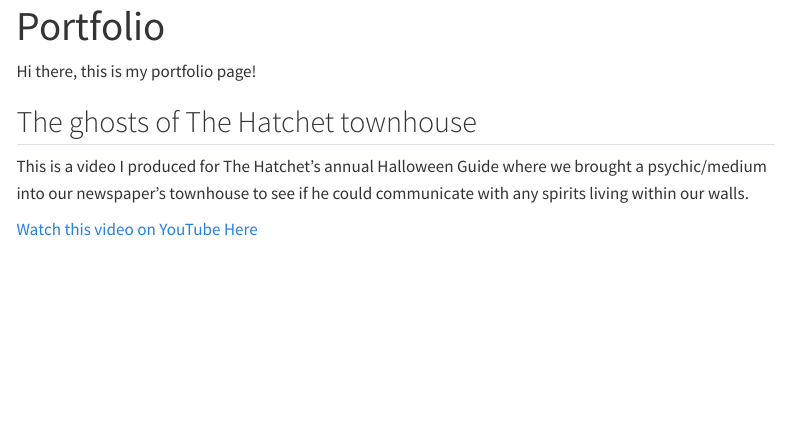
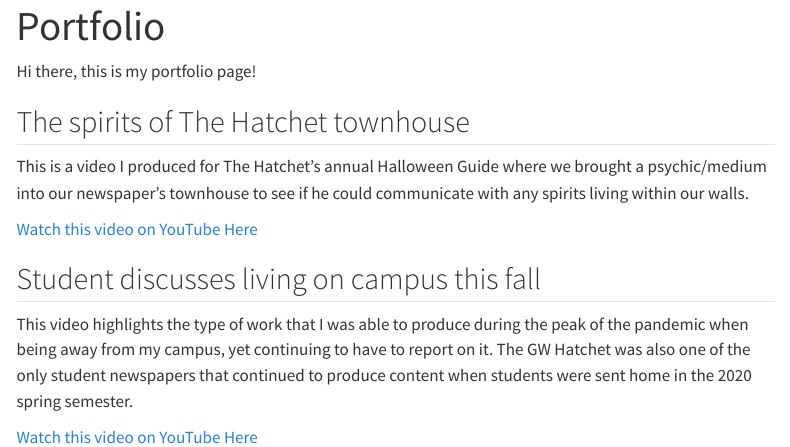
Before and after one commit to amandaplocharski/aplocharski, a Quarto document (portfolio.qmd): the page in a window 1100 px wide, from its top. Rendered offline with R 4.5, knitr and Pandoc in place of Quarto, with nearby package versions; menus at the side of the page are left out.

Commit message:
Adding in my second link and description to my video titled "Student discusses living on campus this fall."

```diff
--- a/portfolio.qmd
+++ b/portfolio.qmd
@@ -4,8 +4,15 @@
 
 Hi there, this is my portfolio page!
 
-## The ghosts of The Hatchet townhouse
+## The spirits of The Hatchet townhouse
 
 This is a video I produced for The Hatchet's annual Halloween Guide where we brought a psychic/medium into our newspaper's townhouse to see if he could communicate with any spirits living within our walls.
 
 [Watch this video on YouTube Here](https://www.youtube.com/watch?v=ukJiyXG6t58&t=1s)
+
+
+## Student discusses living on campus this fall
+
+This video highlights the type of work that I was able to produce during the peak of the pandemic when being away from my campus, yet continuing to have to report on it. The GW Hatchet was also one of the only student newspapers that continued to produce content when students were sent home in the 2020 spring semester.
+
+[Watch this video on YouTube Here](https://www.youtube.com/watch?v=S9c6fvdxAQ0)
```
